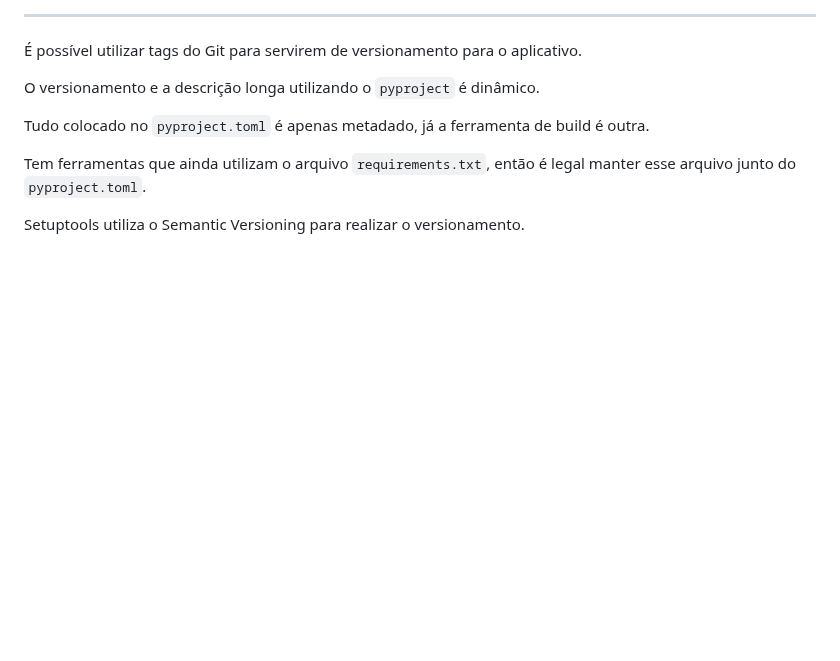
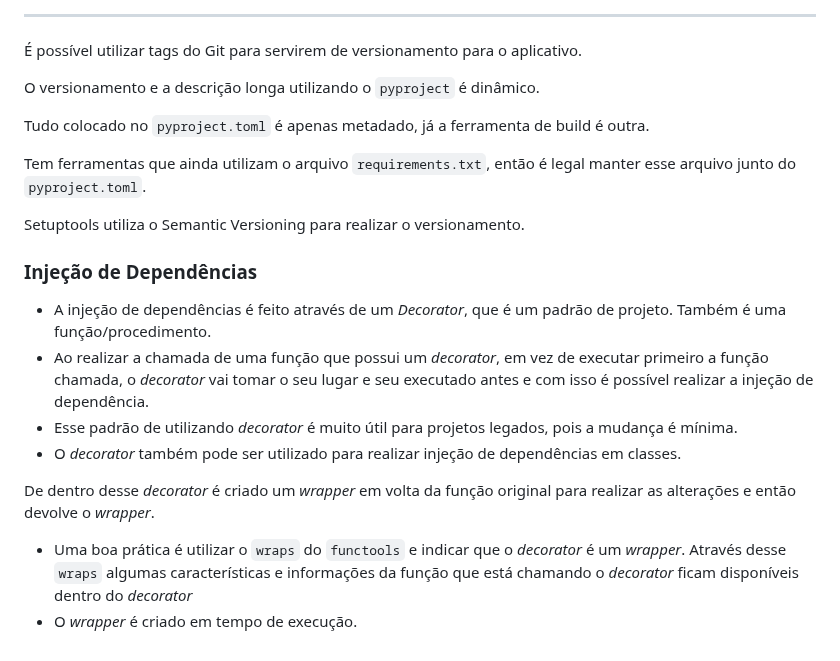
Before and after one commit to GiovanniPad/linuxtips-python-base, a Markdown page: README.md, the part around the change. GitHub-like rendering; blank space fills up the shorter version.

Commit message:
Injeção de Dependências

```diff
--- a/README.md
+++ b/README.md
@@ -2975,3 +2975,15 @@ Tudo colocado no `pyproject.toml` é apenas metadado, já a ferramenta de build
 Tem ferramentas que ainda utilizam o arquivo `requirements.txt`, então é legal manter esse arquivo junto do `pyproject.toml`.
 
 Setuptools utiliza o Semantic Versioning para realizar o versionamento.
+
+### Injeção de Dependências
+
+- A injeção de dependências é feito através de um *Decorator*, que é um padrão de projeto. Também é uma função/procedimento.
+- Ao realizar a chamada de uma função que possui um *decorator*, em vez de executar primeiro a função chamada, o *decorator* vai tomar o seu lugar e seu executado antes e com isso é possível realizar a injeção de dependência.
+- Esse padrão de utilizando *decorator* é muito útil para projetos legados, pois a mudança é mínima.
+- O *decorator* também pode ser utilizado para realizar injeção de dependências em classes.
+
+De dentro desse *decorator* é criado um *wrapper* em volta da função original para realizar as alterações e então devolve o *wrapper*.
+
+- Uma boa prática é utilizar o `wraps` do `functools` e indicar que o *decorator* é um *wrapper*. Através desse `wraps` algumas características e informações da função que está chamando o *decorator* ficam disponíveis dentro do *decorator*
+- O *wrapper* é criado em tempo de execução.
```
